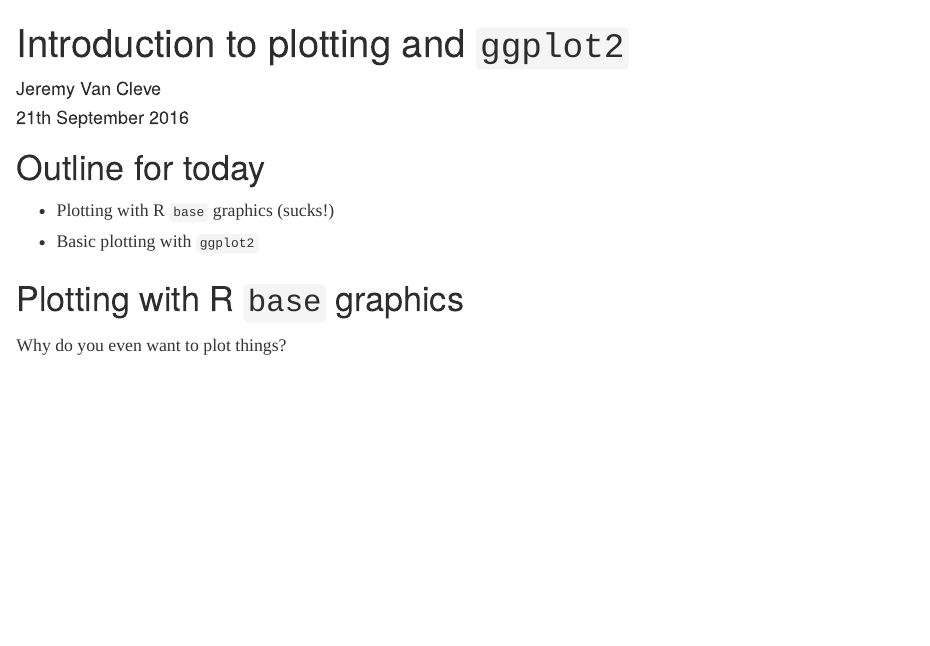
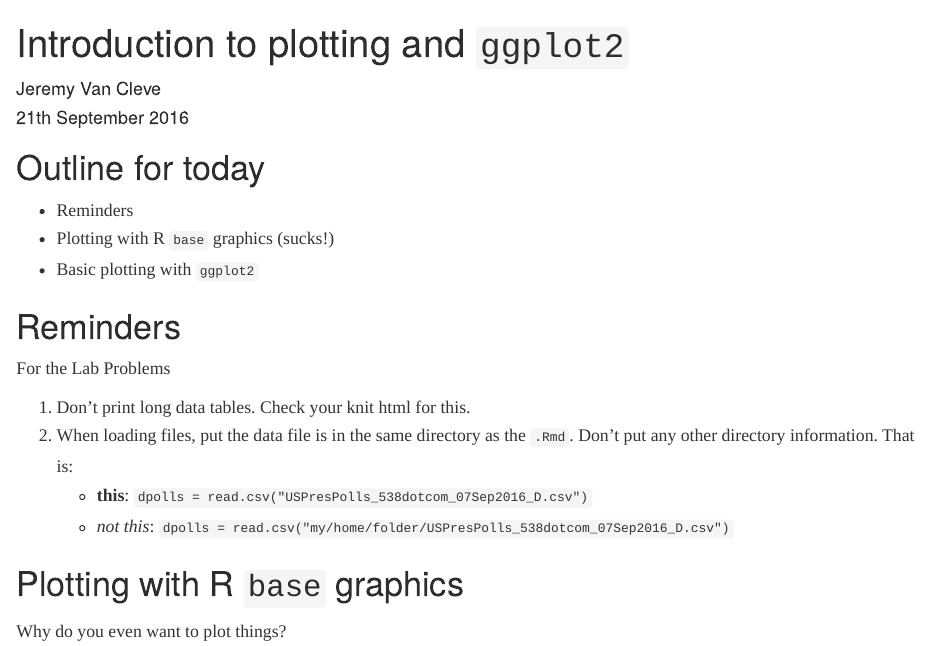
Before and after one commit to vancleve/BIO770-DWVR, an R Markdown document (week6.Rmd): the page in a window 1100 px wide, from its top. Rendered offline with R 4.5, knitr and Pandoc, with nearby package versions; the gapminder table comes from the copy in Python's plotly package.

Commit message:
reminders for wk6

```diff
--- a/week6.Rmd
+++ b/week6.Rmd
@@ -11,8 +11,18 @@ knitr::opts_chunk$set(echo = TRUE)
 
 # Outline for today
 
+- Reminders
 - Plotting with R `base` graphics (sucks!)
 - Basic plotting with `ggplot2`
+
+# Reminders
+
+For the Lab Problems
+
+1. Don't print long data tables. Check your knit html for this.
+2. When loading files, put the data file is in the same directory as the `.Rmd`. Don't put any other directory information. That is:
+    - **this**: `dpolls = read.csv("USPresPolls_538dotcom_07Sep2016_D.csv")`
+    - *not this*: `dpolls = read.csv("my/home/folder/USPresPolls_538dotcom_07Sep2016_D.csv")`
 
 # Plotting with R `base` graphics
 
```
